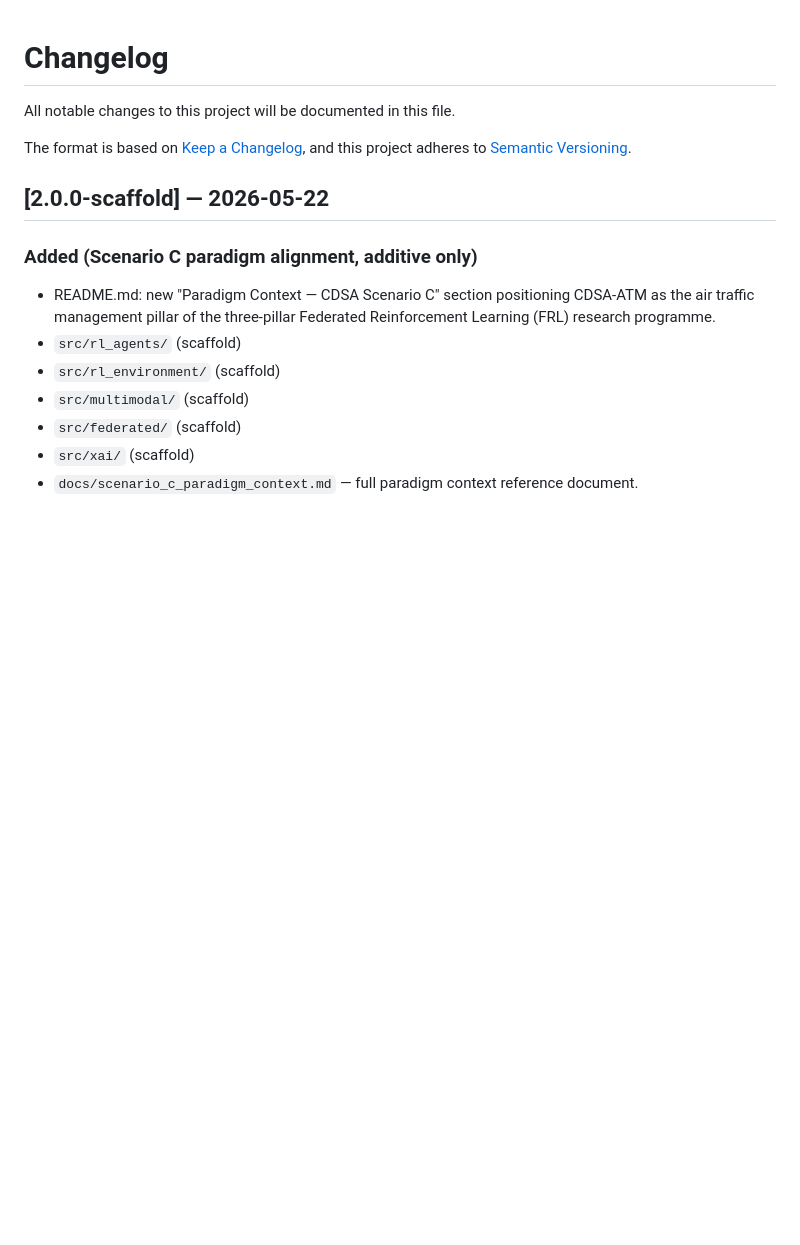
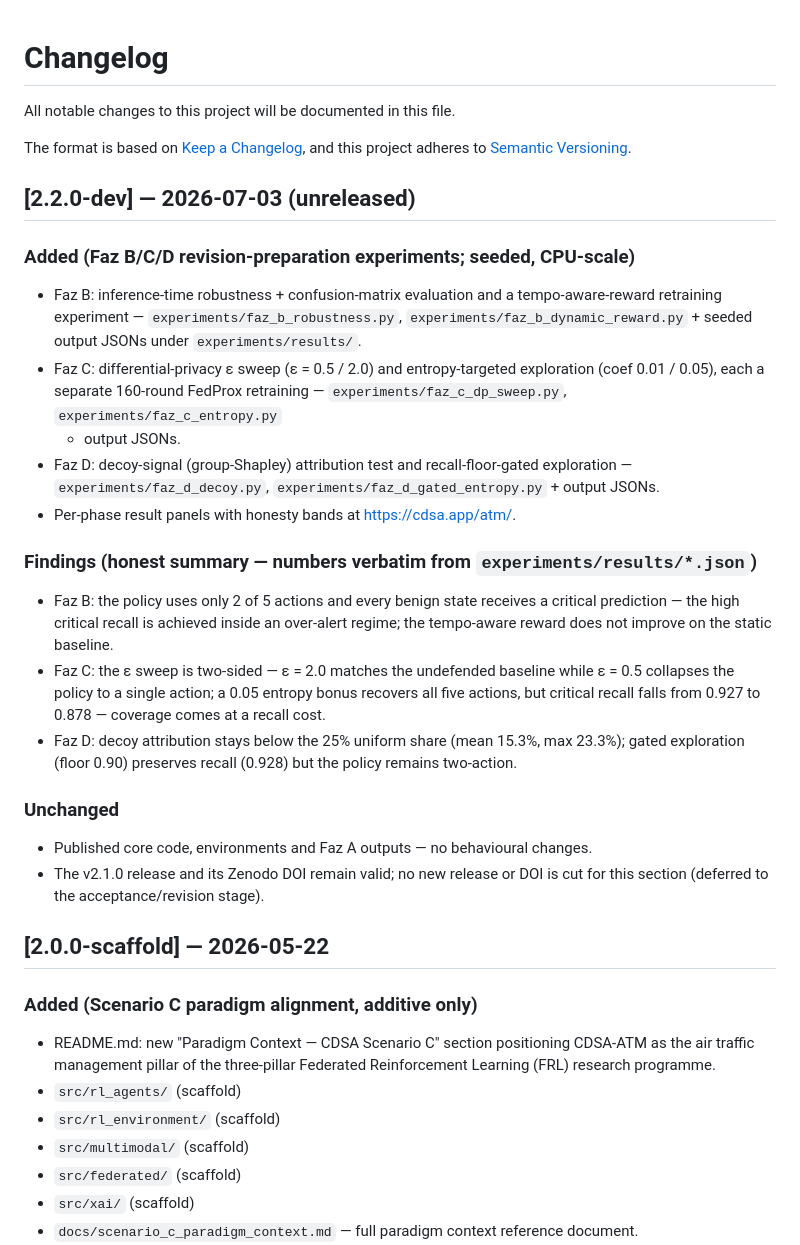
Before and after one commit to Orfeomete/cdsa-atm, a Markdown page: CHANGELOG.md, the part around the change. Rendered like a GitHub page; blank space fills up the shorter version.

```diff
--- a/CHANGELOG.md
+++ b/CHANGELOG.md
@@ -4,6 +4,41 @@ All notable changes to this project will be documented in this file.
 
 The format is based on [Keep a Changelog](https://keepachangelog.com/en/1.1.0/),
 and this project adheres to [Semantic Versioning](https://semver.org/spec/v2.0.0.html).
+
+## [2.2.0-dev] — 2026-07-03 (unreleased)
+
+### Added (Faz B/C/D revision-preparation experiments; seeded, CPU-scale)
+- Faz B: inference-time robustness + confusion-matrix evaluation and a
+  tempo-aware-reward retraining experiment — `experiments/faz_b_robustness.py`,
+  `experiments/faz_b_dynamic_reward.py` + seeded output JSONs under
+  `experiments/results/`.
+- Faz C: differential-privacy ε sweep (ε = 0.5 / 2.0) and entropy-targeted
+  exploration (coef 0.01 / 0.05), each a separate 160-round FedProx
+  retraining — `experiments/faz_c_dp_sweep.py`, `experiments/faz_c_entropy.py`
+  + output JSONs.
+- Faz D: decoy-signal (group-Shapley) attribution test and
+  recall-floor-gated exploration — `experiments/faz_d_decoy.py`,
+  `experiments/faz_d_gated_entropy.py` + output JSONs.
+- Per-phase result panels with honesty bands at https://cdsa.app/atm/.
+
+### Findings (honest summary — numbers verbatim from `experiments/results/*.json`)
+- Faz B: the policy uses only 2 of 5 actions and every benign state
+  receives a critical prediction — the high critical recall is achieved
+  inside an over-alert regime; the tempo-aware reward does not improve
+  on the static baseline.
+- Faz C: the ε sweep is two-sided — ε = 2.0 matches the undefended
+  baseline while ε = 0.5 collapses the policy to a single action; a 0.05
+  entropy bonus recovers all five actions, but critical recall falls
+  from 0.927 to 0.878 — coverage comes at a recall cost.
+- Faz D: decoy attribution stays below the 25% uniform share
+  (mean 15.3%, max 23.3%); gated exploration (floor 0.90) preserves
+  recall (0.928) but the policy remains two-action.
+
+### Unchanged
+- Published core code, environments and Faz A outputs — no behavioural
+  changes.
+- The v2.1.0 release and its Zenodo DOI remain valid; no new release or
+  DOI is cut for this section (deferred to the acceptance/revision stage).
 
 ## [2.0.0-scaffold] — 2026-05-22
 
```
Also changed, not shown: README.md (+45 -0 lines).
